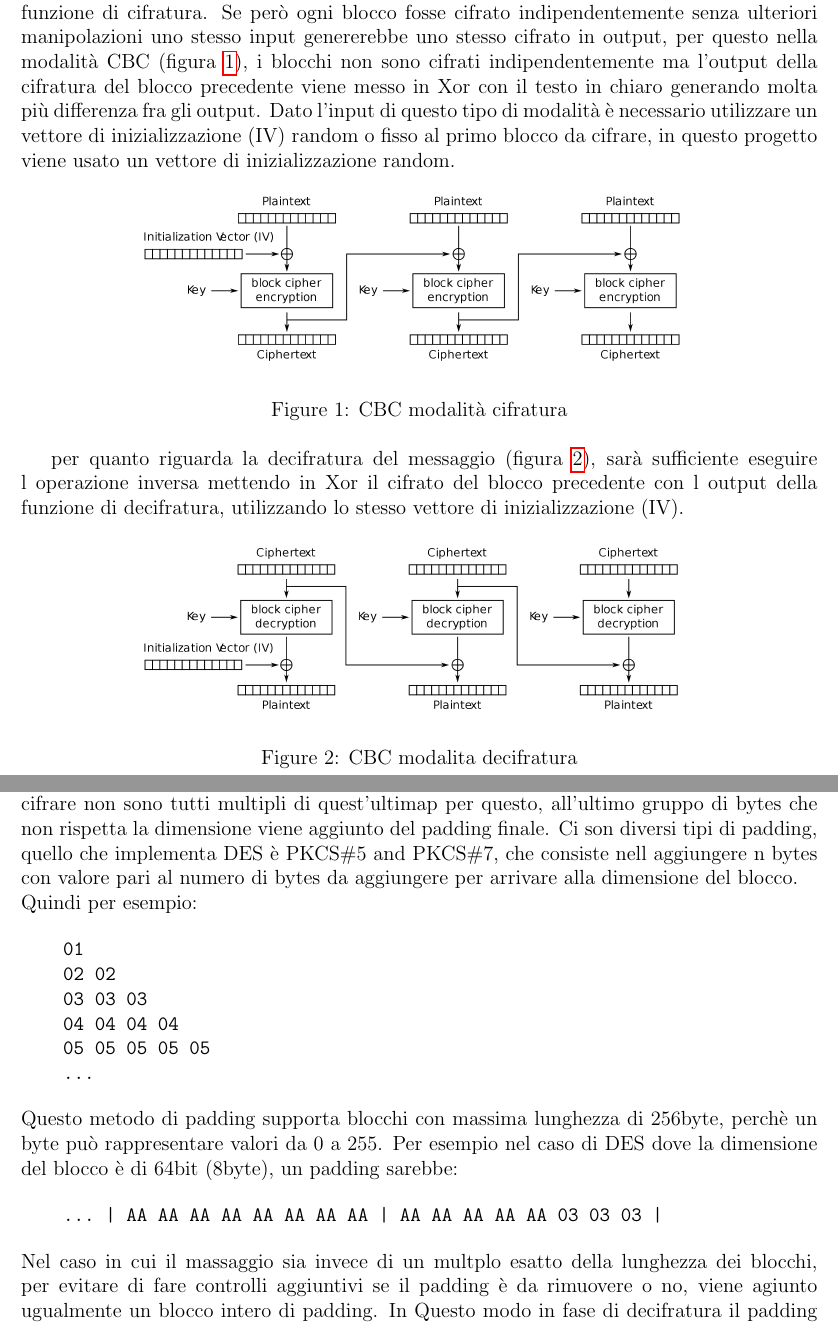
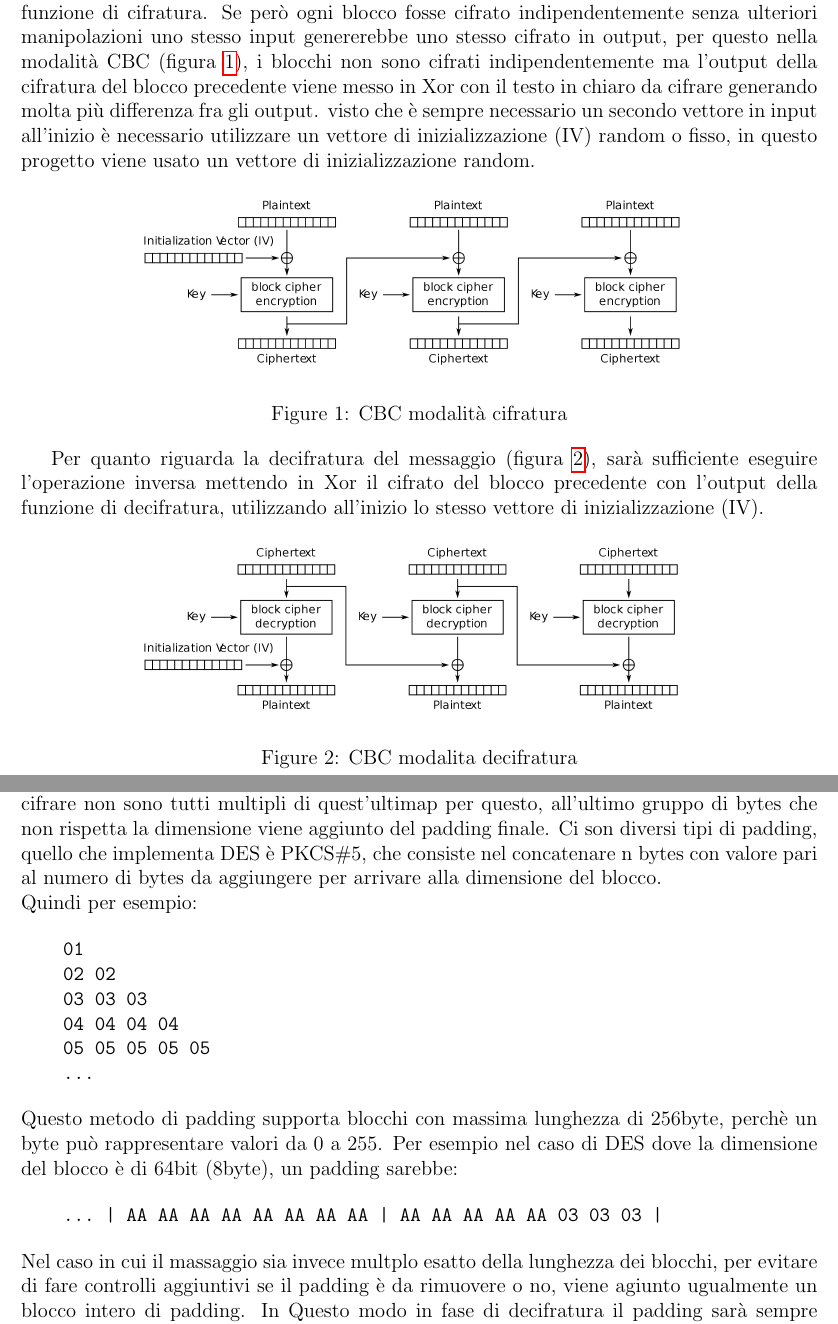
Before and after one commit to ruggero95/padding-oracle-attack, a LaTeX document (report/main.tex, which reads report/project.tex): two parts of pages 3 and 4 of 7, joined at a grey line, cut so that both start at the same text. Compiled offline with pdfLaTeX.

Commit message:
latest edit

```diff
--- a/report/project.tex
+++ b/report/project.tex
@@ -8,10 +8,9 @@ su algoritmi più complessi come AES con chiave a 128bit purchè usati in modali
 CBC (Cipher Block Chaining) è una modalità di cifratura a blocchi, questo significa che il testo in chiaro viene cifrato passando blocchi di bytes di una
 lughezza predefinita alla funzione di cifratura. Se però ogni blocco fosse cifrato indipendentemente senza ulteriori manipolazioni uno stesso
 input genererebbe uno stesso cifrato in output, per questo nella modalità CBC (figura \ref{fig:cbc_enc}), i blocchi non sono cifrati indipendentemente ma
-l'output della cifratura del blocco precedente viene messo in Xor con il testo in chiaro generando molta più differenza fra gli output.
-Dato l'input di questo tipo di modalità è necessario utilizzare un vettore di inizializzazione (IV) random o fisso al primo blocco da cifrare, in questo progetto viene usato
+l'output della cifratura del blocco precedente viene messo in Xor con il testo in chiaro da cifrare generando molta più differenza fra gli output.
+visto che è sempre necessario un secondo vettore in input all'inizio è necessario utilizzare un vettore di inizializzazione (IV) random o fisso, in questo progetto viene usato
 un vettore di inizializzazione random.
-
 \begin{figure}[h!]
     \includegraphics[width=0.7\textwidth]{img/CBC_encr.png}
     \centering
@@ -19,8 +18,8 @@ un vettore di inizializzazione random.
     \label{fig:cbc_enc}
 \end{figure}
 
-per quanto riguarda la decifratura del messaggio (figura \ref{fig:cbc_decr}), sarà sufficiente eseguire l operazione inversa mettendo in Xor il cifrato del blocco precedente con l output della funzione di decifratura,
-utilizzando lo stesso vettore di inizializzazione (IV).
+Per quanto riguarda la decifratura del messaggio (figura \ref{fig:cbc_decr}), sarà sufficiente eseguire l'operazione inversa mettendo in Xor il cifrato del blocco precedente con l'output della funzione di decifratura,
+utilizzando all'inizio lo stesso vettore di inizializzazione (IV).
 
 \begin{figure}[h!]
     \includegraphics[width=0.7\textwidth]{img/CBC_decr.png}
@@ -37,7 +36,7 @@ portati in testo cifrato della stessa lunghezza
 \section{Padding}
 La cifratura a blocchi richiede una lunghezza fissa di bytes in ingresso, ma i messaggi da cifrare
  non sono tutti multipli di quest'ultimap per questo, all'ultimo gruppo di bytes che non rispetta la dimensione viene aggiunto del padding finale.
-Ci son diversi tipi di padding, quello che implementa DES è PKCS\#5 and PKCS\#7, che consiste nell aggiungere n bytes con valore pari al numero di bytes da
+Ci son diversi tipi di padding, quello che implementa DES è PKCS\#5, che consiste nel concatenare n bytes con valore pari al numero di bytes da
  aggiungere per arrivare alla dimensione del blocco.
 \\Quindi per esempio:
 
@@ -55,7 +54,7 @@ Per esempio nel caso di DES dove la dimensione del blocco è di 64bit (8byte), u
 \begin{verbatim}
     ... | AA AA AA AA AA AA AA AA | AA AA AA AA AA 03 03 03 |
 \end{verbatim}
-Nel caso in cui il massaggio sia invece di un multplo esatto della lunghezza dei blocchi, per evitare di fare controlli aggiuntivi se il padding è da rimuovere o no, viene agiunto ugualmente un blocco intero di padding. In Questo modo in fase di decifratura il padding sarà sempre presente e sempre da rimuovere.
+Nel caso in cui il massaggio sia invece  multplo esatto della lunghezza dei blocchi, per evitare di fare controlli aggiuntivi se il padding è da rimuovere o no, viene agiunto ugualmente un blocco intero di padding. In Questo modo in fase di decifratura il padding sarà sempre presente e sempre da rimuovere.
 \section{Attacco padding Oracle}
 
 L'attacco consiste nello sfruttare informazioni provenienti dalla correttezza del padding di un messaggio manipolato.
```
Also changed, not shown: report/main.pdf, report/project.tex (2 more changed lines).
